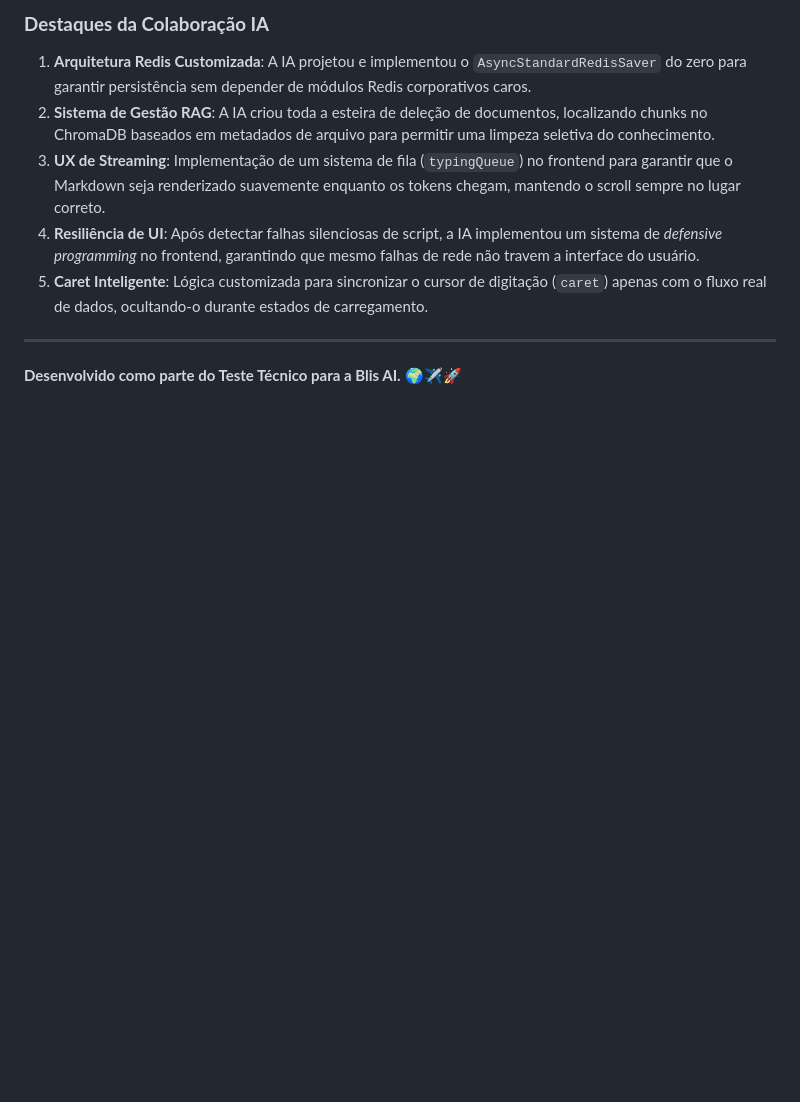
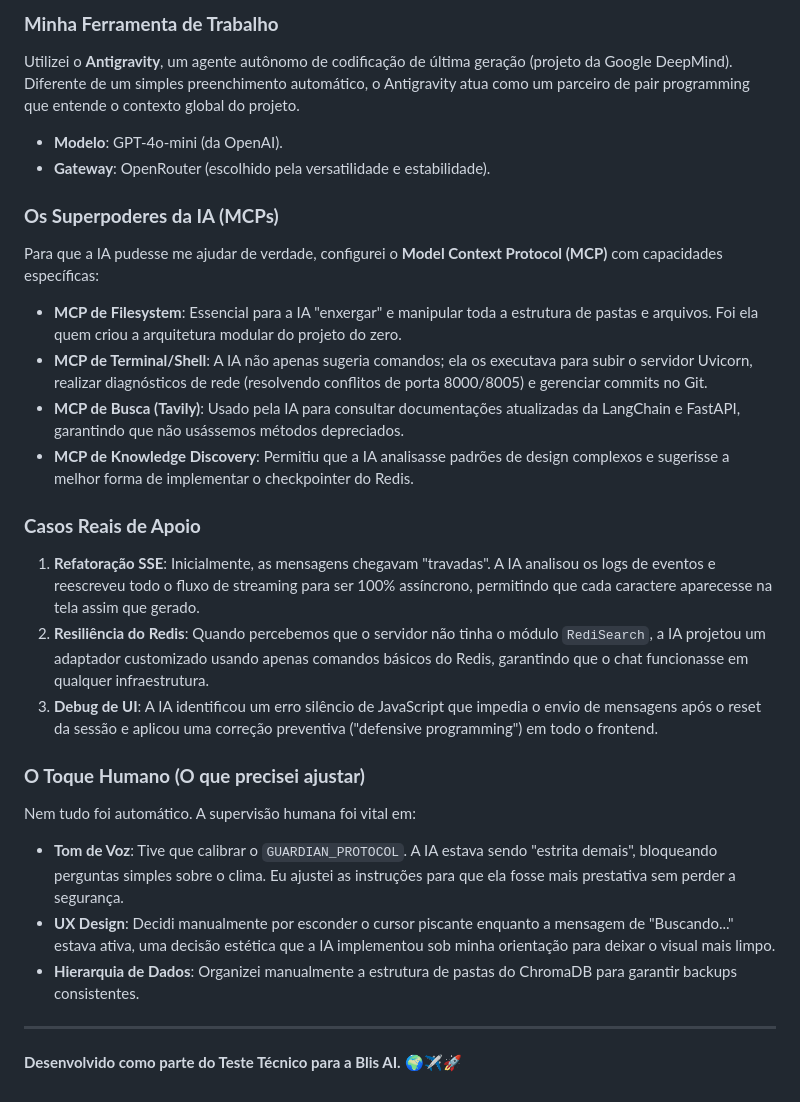
Before and after one commit to Numenone/Blis-AI, a Markdown page: README.md, the part around one of its changes. Rendered like a GitHub page; blank space fills up the shorter version.

```diff
--- a/README.md
+++ b/README.md
@@ -66,10 +42,27 @@ Este projeto foi construído utilizando um fluxo de **Desenvolvimento Orientado
 
-### **Destaques da Colaboração IA**
-1.  **Arquitetura Redis Customizada**: A IA projetou e implementou o `AsyncStandardRedisSaver` do zero para garantir persistência sem depender de módulos Redis corporativos caros.
-2.  **Sistema de Gestão RAG**: A IA criou toda a esteira de deleção de documentos, localizando chunks no ChromaDB baseados em metadados de arquivo para permitir uma limpeza seletiva do conhecimento.
-3.  **UX de Streaming**: Implementação de um sistema de fila (`typingQueue`) no frontend para garantir que o Markdown seja renderizado suavemente enquanto os tokens chegam, mantendo o scroll sempre no lugar correto.
-4.  **Resiliência de UI**: Após detectar falhas silenciosas de script, a IA implementou um sistema de *defensive programming* no frontend, garantindo que mesmo falhas de rede não travem a interface do usuário.
-5.  **Caret Inteligente**: Lógica customizada para sincronizar o cursor de digitação (`caret`) apenas com o fluxo real de dados, ocultando-o durante estados de carregamento.
+### **Minha Ferramenta de Trabalho**
+Utilizei o **Antigravity**, um agente autônomo de codificação de última geração (projeto da Google DeepMind). Diferente de um simples preenchimento automático, o Antigravity atua como um parceiro de pair programming que entende o contexto global do projeto.
+
+*   **Modelo**: GPT-4o-mini (da OpenAI).
+*   **Gateway**: OpenRouter (escolhido pela versatilidade e estabilidade).
+
+### **Os Superpoderes da IA (MCPs)**
+Para que a IA pudesse me ajudar de verdade, configurei o **Model Context Protocol (MCP)** com capacidades específicas:
+*   **MCP de Filesystem**: Essencial para a IA "enxergar" e manipular toda a estrutura de pastas e arquivos. Foi ela quem criou a arquitetura modular do projeto do zero.
+*   **MCP de Terminal/Shell**: A IA não apenas sugeria comandos; ela os executava para subir o servidor Uvicorn, realizar diagnósticos de rede (resolvendo conflitos de porta 8000/8005) e gerenciar commits no Git.
+*   **MCP de Busca (Tavily)**: Usado pela IA para consultar documentações atualizadas da LangChain e FastAPI, garantindo que não usássemos métodos depreciados.
+*   **MCP de Knowledge Discovery**: Permitiu que a IA analisasse padrões de design complexos e sugerisse a melhor forma de implementar o checkpointer do Redis.
+
+### **Casos Reais de Apoio**
+1.  **Refatoração SSE**: Inicialmente, as mensagens chegavam "travadas". A IA analisou os logs de eventos e reescreveu todo o fluxo de streaming para ser 100% assíncrono, permitindo que cada caractere aparecesse na tela assim que gerado.
+2.  **Resiliência do Redis**: Quando percebemos que o servidor não tinha o módulo `RediSearch`, a IA projetou um adaptador customizado usando apenas comandos básicos do Redis, garantindo que o chat funcionasse em qualquer infraestrutura.
+3.  **Debug de UI**: A IA identificou um erro silêncio de JavaScript que impedia o envio de mensagens após o reset da sessão e aplicou uma correção preventiva ("defensive programming") em todo o frontend.
+
+### **O Toque Humano (O que precisei ajustar)**
+Nem tudo foi automático. A supervisão humana foi vital em:
+*   **Tom de Voz**: Tive que calibrar o `GUARDIAN_PROTOCOL`. A IA estava sendo "estrita demais", bloqueando perguntas simples sobre o clima. Eu ajustei as instruções para que ela fosse mais prestativa sem perder a segurança.
+*   **UX Design**: Decidi manualmente por esconder o cursor piscante enquanto a mensagem de "Buscando..." estava ativa, uma decisão estética que a IA implementou sob minha orientação para deixar o visual mais limpo.
+*   **Hierarquia de Dados**: Organizei manualmente a estrutura de pastas do ChromaDB para garantir backups consistentes.
 
 ---
 
```
Also changed, not shown: other parts of README.md (+23 -47 lines).
